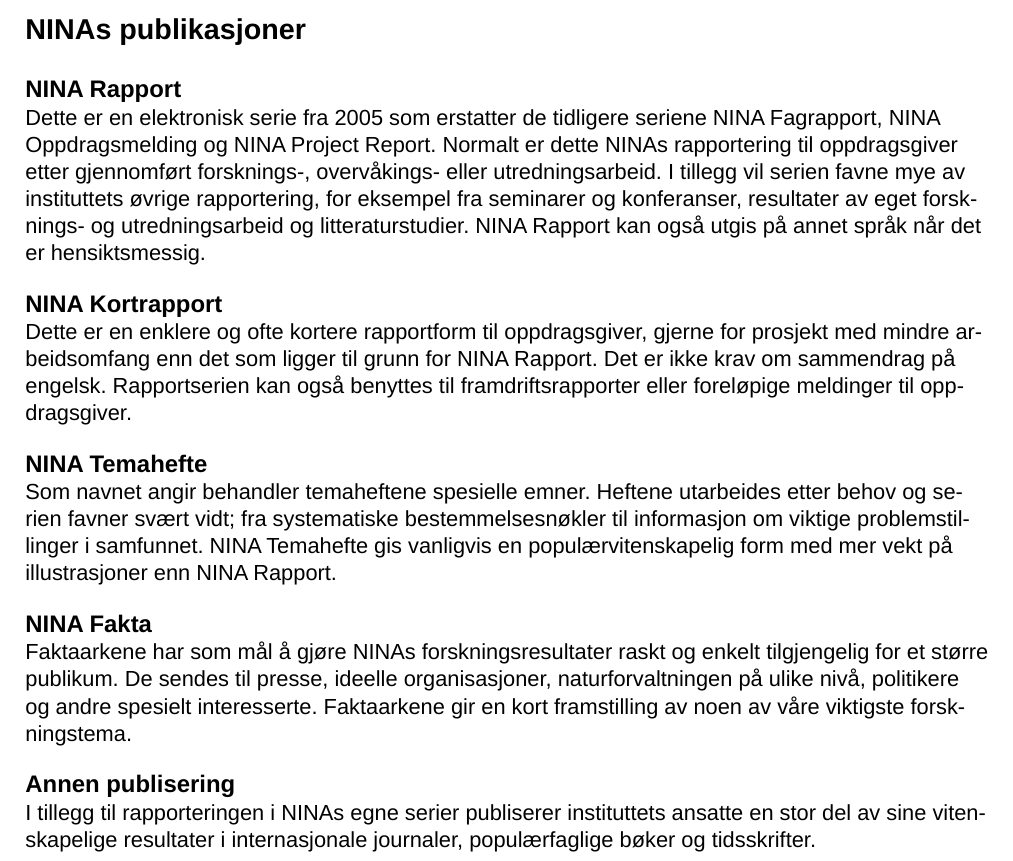
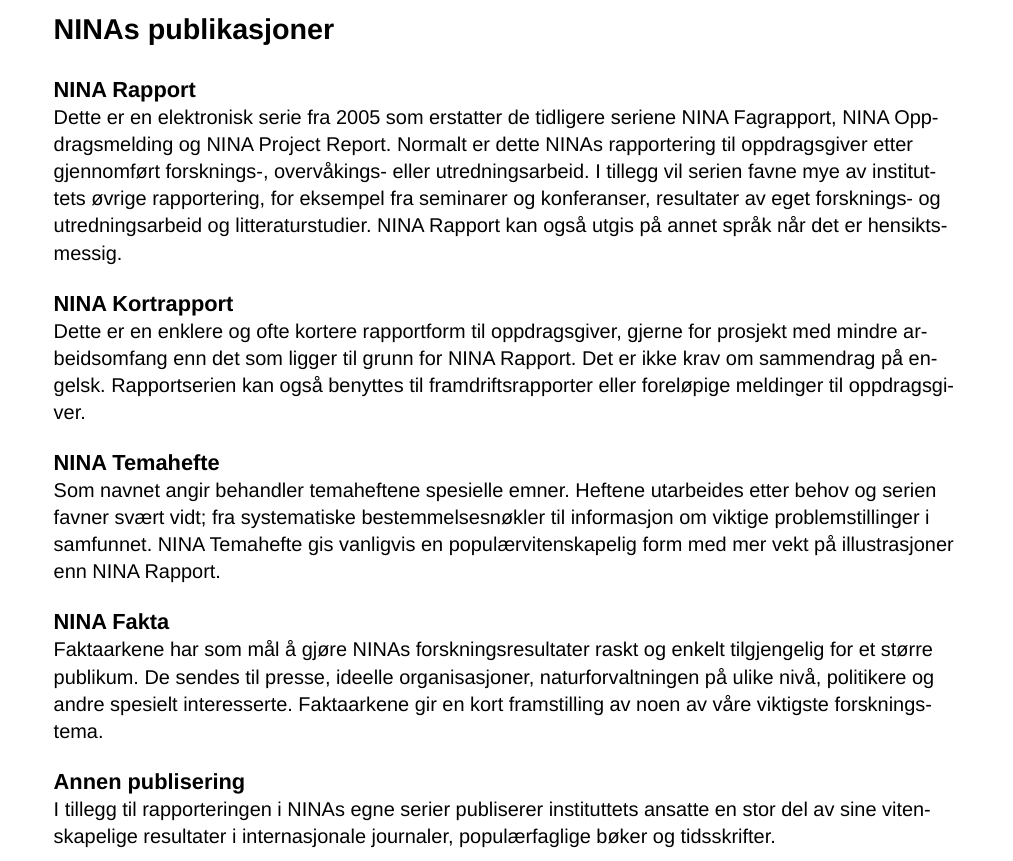
Before and after one commit to NINAnor/NinaR, a LaTeX document (inst/rmarkdown/templates/nina_kortrapport/resources/template.tex): part of page 4 of 11, cut so that both start at the same text. Compiled offline with LuaLaTeX; a missing font is replaced by an installed copy or a similar font.

Commit message:
Added back support functions to slidy, and minor changes to kortrapport

```diff
--- a/inst/rmarkdown/templates/nina_kortrapport/resources/template.tex
+++ b/inst/rmarkdown/templates/nina_kortrapport/resources/template.tex
@@ -27,6 +27,7 @@
 %Set fonts
 \usepackage{fontspec}
 \setmainfont{Arial}
+\setmonofont{Arial Narrow}
 
 %To insert manual hyphens
 \usepackage{hyphenat}
@@ -76,7 +77,7 @@
 \fancypagestyle{titlefooter}{% Define title footer (change to svg logo)
   \fancyhf{}
   \lfoot{\vspace{1cm}\hspace{-1cm}\includegraphics[height=2cm]{logo.eps}}
-   \rfoot{\vspace{2.5cm}\hfill\Large\darkGrey{Norsk institutt for naturforskning}}
+   \rfoot{\vspace{2.5cm}\hfill\Large\darkGrey{\texttt{Norsk institutt for naturforskning}}}
     \begin{tikzpicture}[remember picture,overlay]
   \fill[footgrey]
     (current page.south west)
@@ -93,14 +94,17 @@
   \vfill{}ISSN: 2464-2797 \\
 ISBN: 978-82-426-$ISBN_end$
 \end{center}
-  \lfoot{\color{darkgrey}\vspace{1.5cm}\normalsize\textbf{Norsk institutt for naturforskning}\\
+  \lfoot{\color{darkgrey}\vspace{1.5cm}\normalsize\texttt{\textbf{Norsk institutt for naturforskning}}\\
+\begingroup
+\texttt
 \small NINA Hovedkontor\\
 Postadresse: Postboks 5685 Sluppen, 7485 Trondheim\\
 Telefon: 73801400, Telefaks: 73801401\\
 E-post: firmapost@nina.no\\
 Organisasjonsnummer 9500 37 687\\
-http://www.nina.no}
-   \rfoot{\vspace{4cm}\hfill\Large\darkGrey{Samarbeid og kunnskap for framtidas miljøløsninger}}
+http://www.nina.no
+\endgroup}
+   \rfoot{\vspace{4cm}\hfill\Large\darkGrey{\texttt{Samarbeid og kunnskap for framtidas miljøløsninger}}}
     \begin{tikzpicture}[remember picture,overlay]
   \fill[footgrey]
     (current page.south west)
@@ -161,27 +165,27 @@
 
 \restoregeometry
 \end{titlepage}
-\newgeometry{bottom=3cm, top=3cm, left=2cm, right=2cm}
+\newgeometry{bottom=3cm, top=3cm, left=2.5cm, right=2.5cm}
 %Second page
 \cfoot{}
 
 \section*{NINAs publikasjoner}
 
 
-\subsection*{NINA Rapport}
-Dette er en elektronisk serie fra 2005 som erstatter de tidligere seriene NINA Fagrapport, NINA Oppdragsmelding og NINA Project Report. Normalt er dette NINAs rapportering til oppdragsgiver etter gjennomført forsknings\hyp{}, overvåkings\hyp{} eller utredningsarbeid. I tillegg vil serien favne mye av instituttets øvrige rapportering, for eksempel fra seminarer og konferanser, resultater av eget forsknings\hyp{} og utredningsarbeid og litteraturstudier. NINA Rapport kan også utgis på annet språk når det er hensiktsmessig.
+\subsection*{\normalsize{NINA Rapport}}
+{\small Dette er en elektronisk serie fra 2005 som erstatter de tidligere seriene NINA Fagrapport, NINA Oppdragsmelding og NINA Project Report. Normalt er dette NINAs rapportering til oppdragsgiver etter gjennomført forsknings\hyp{}, overvåkings\hyp{} eller utredningsarbeid. I tillegg vil serien favne mye av instituttets øvrige rapportering, for eksempel fra seminarer og konferanser, resultater av eget forsknings\hyp{} og utredningsarbeid og litteraturstudier. NINA Rapport kan også utgis på annet språk når det er hensiktsmessig.}
 
-\subsection*{NINA Kortrapport}
-Dette er en enklere og ofte kortere rapportform til oppdragsgiver, gjerne for prosjekt med mindre arbeidsomfang enn det som ligger til grunn for NINA Rapport. Det er ikke krav om sammendrag på engelsk. Rapportserien kan også benyttes til framdriftsrapporter eller foreløpige meldinger til oppdragsgiver.
+\subsection*{\normalsize{NINA Kortrapport}}
+{\small Dette er en enklere og ofte kortere rapportform til oppdragsgiver, gjerne for prosjekt med mindre arbeidsomfang enn det som ligger til grunn for NINA Rapport. Det er ikke krav om sammendrag på engelsk. Rapportserien kan også benyttes til framdriftsrapporter eller foreløpige meldinger til oppdragsgiver.}
 
-\subsection*{NINA Temahefte}
-Som navnet angir behandler temaheftene spesielle emner. Heftene utarbeides etter behov og serien favner svært vidt; fra systematiske bestemmelsesnøkler til informasjon om viktige problemstillinger i samfunnet. NINA Temahefte gis vanligvis en populærvitenskapelig form med mer vekt på illustrasjoner enn NINA Rapport.
+\subsection*{\normalsize{NINA Temahefte}}
+{\small Som navnet angir behandler temaheftene spesielle emner. Heftene utarbeides etter behov og serien favner svært vidt; fra systematiske bestemmelsesnøkler til informasjon om viktige problemstillinger i samfunnet. NINA Temahefte gis vanligvis en populærvitenskapelig form med mer vekt på illustrasjoner enn NINA Rapport.}
 
-\subsection*{NINA Fakta}
-Faktaarkene har som mål å gjøre NINAs forskningsresultater raskt og enkelt tilgjengelig for et større publikum. De sendes til presse, ideelle organisasjoner, naturforvaltningen på ulike nivå, politikere og andre spesielt interesserte. Faktaarkene gir en kort framstilling av noen av våre viktigste forskningstema.
+\subsection*{\normalsize{NINA Fakta}}
+{\small Faktaarkene har som mål å gjøre NINAs forskningsresultater raskt og enkelt tilgjengelig for et større publikum. De sendes til presse, ideelle organisasjoner, naturforvaltningen på ulike nivå, politikere og andre spesielt interesserte. Faktaarkene gir en kort framstilling av noen av våre viktigste forskningstema.}
 
-\subsection*{Annen publisering}
-I tillegg til rapporteringen i NINAs egne serier publiserer instituttets ansatte en stor del av sine vitenskapelige resultater i internasjonale journaler, populærfaglige bøker og tidsskrifter.
+\subsection*{\normalsize{Annen publisering}}
+{\small I tillegg til rapporteringen i NINAs egne serier publiserer instituttets ansatte en stor del av sine vitenskapelige resultater i internasjonale journaler, populærfaglige bøker og tidsskrifter.}
 
 \clearpage
 \newgeometry{bottom=3cm, top=3cm}
```
Also changed, not shown: inst/rmarkdown/templates/nina_kortrapport/skeleton/logo.png (deleted), inst/rmarkdown/templates/nina_kortrapport/resources/template.tex (4 more changed lines), 7 other files.
